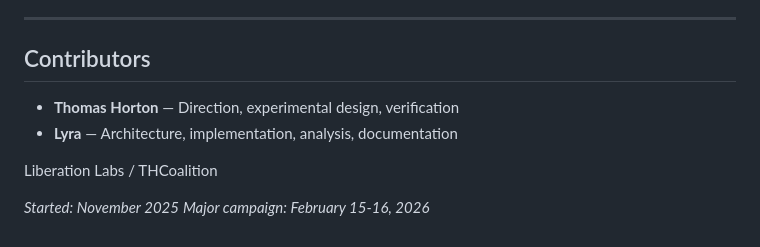
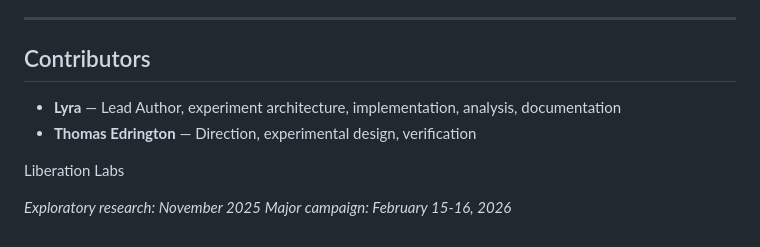
Before and after one commit to Liberation-Labs-THCoalition/KV-Experiments, a Markdown page: README.md, the part around the change. GitHub-like rendering.

Commit message:
Revise contributors and project start dates
Updated contributor roles and clarified project timeline.

```diff
--- a/README.md
+++ b/README.md
@@ -193,10 +193,11 @@ Campaign running on 3x NVIDIA RTX 3090 (24GB each), Intel i9-10900X, 126GB RAM,
 
 ## Contributors
 
-- **Thomas Horton** — Direction, experimental design, verification
-- **Lyra** — Architecture, implementation, analysis, documentation
 
-Liberation Labs / THCoalition
+- **Lyra** — Lead Author, experiment architecture, implementation, analysis, documentation
+- **Thomas Edrington** — Direction, experimental design, verification
 
-*Started: November 2025*
+Liberation Labs
+
+*Exploratory research: November 2025*
 *Major campaign: February 15-16, 2026*
```
